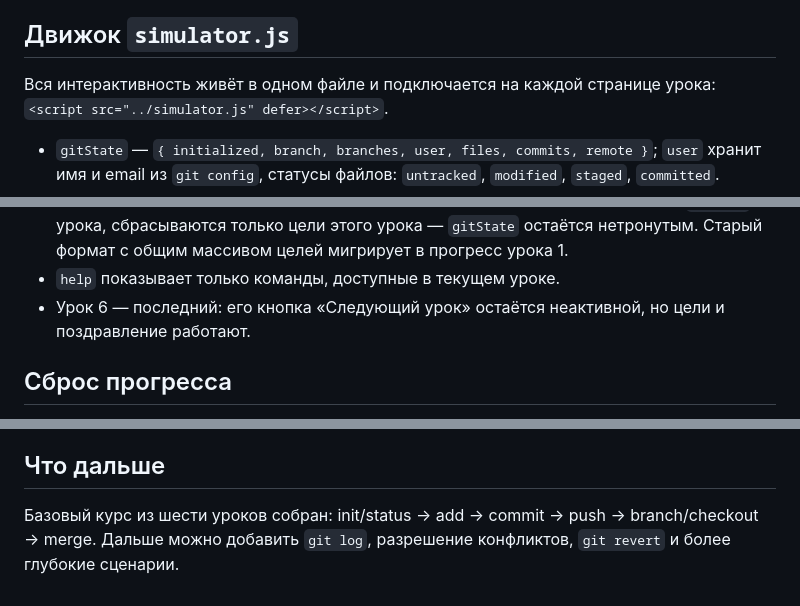
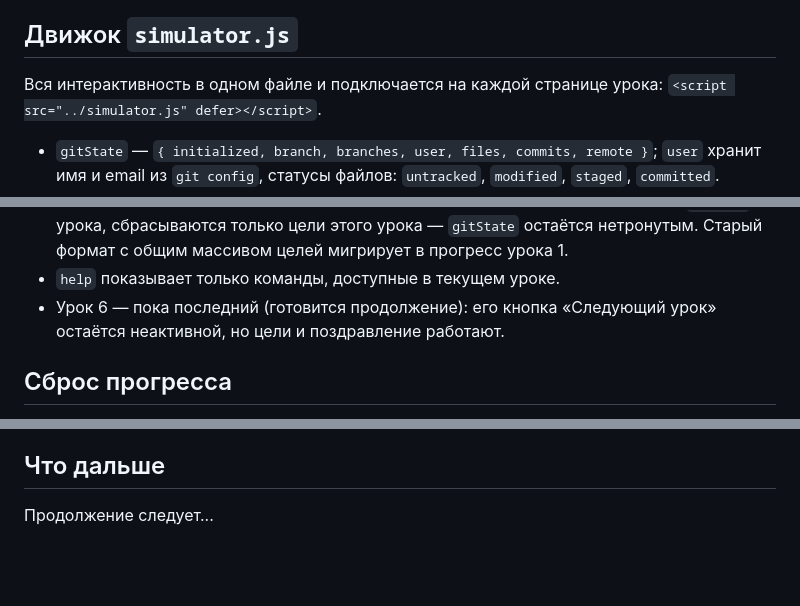
Before and after one commit to DNKlyosov/git-tutorial, a Markdown page: README.md, 3 parts joined by grey strips. Rendered like a GitHub page; blank space fills up the shorter version.

Commit message:
docs: Обновление README

```diff
--- a/README.md
+++ b/README.md
@@ -33,7 +33,7 @@ python -m http.server 8000
 
 ## Движок `simulator.js`
 
-Вся интерактивность живёт в одном файле и подключается на каждой странице урока:
+Вся интерактивность в одном файле и подключается на каждой странице урока:
 `<script src="../simulator.js" defer></script>`.
 
 - `gitState` — `{ initialized, branch, branches, user, files, commits, remote }`;
@@ -165,7 +165,7 @@ data-lesson-goals='[…]'>`, а правила лежат в `lessonsConfig` в
   остаётся нетронутым. Старый формат с общим массивом целей мигрирует
   в прогресс урока 1.
 - `help` показывает только команды, доступные в текущем уроке.
-- Урок 6 — последний: его кнопка «Следующий урок» остаётся неактивной,
+- Урок 6 — пока последний (готовится продолжение): его кнопка «Следующий урок» остаётся неактивной,
   но цели и поздравление работают.
 
 ## Сброс прогресса
@@ -208,6 +208,4 @@ data-lesson-goals='[…]'>`, а правила лежат в `lessonsConfig` в
 
 ## Что дальше
 
-Базовый курс из шести уроков собран: init/status → add → commit → push →
-branch/checkout → merge. Дальше можно добавить `git log`, разрешение
-конфликтов, `git revert` и более глубокие сценарии.
+Продолжение следует...
```
